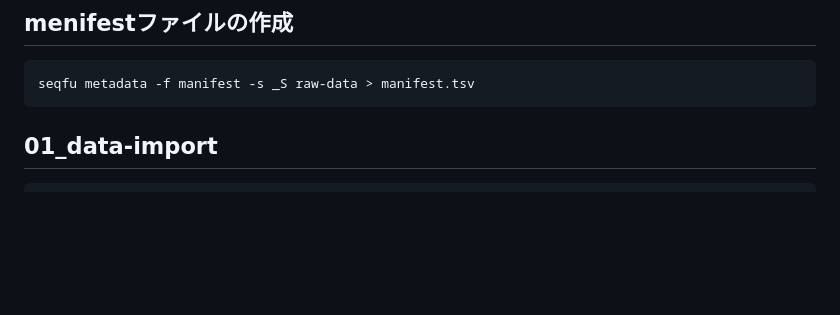
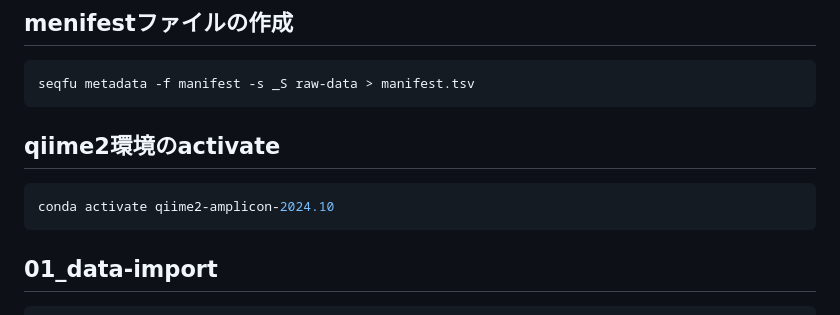
Before and after one commit to Yokohide0317/2025_BI-Zissen, a Markdown page: 04_qiime2.md, the part around the change. Drawn GitHub-style; blank space fills up the shorter version.

````diff
--- a/04_qiime2.md
+++ b/04_qiime2.md
@@ -48,6 +48,12 @@ manifest.tsv
 
 ```bash
 seqfu metadata -f manifest -s _S raw-data > manifest.tsv
+```
+
+## qiime2環境のactivate
+
+```bash
+conda activate qiime2-amplicon-2024.10
 ```
 
 ## 01_data-import
````
